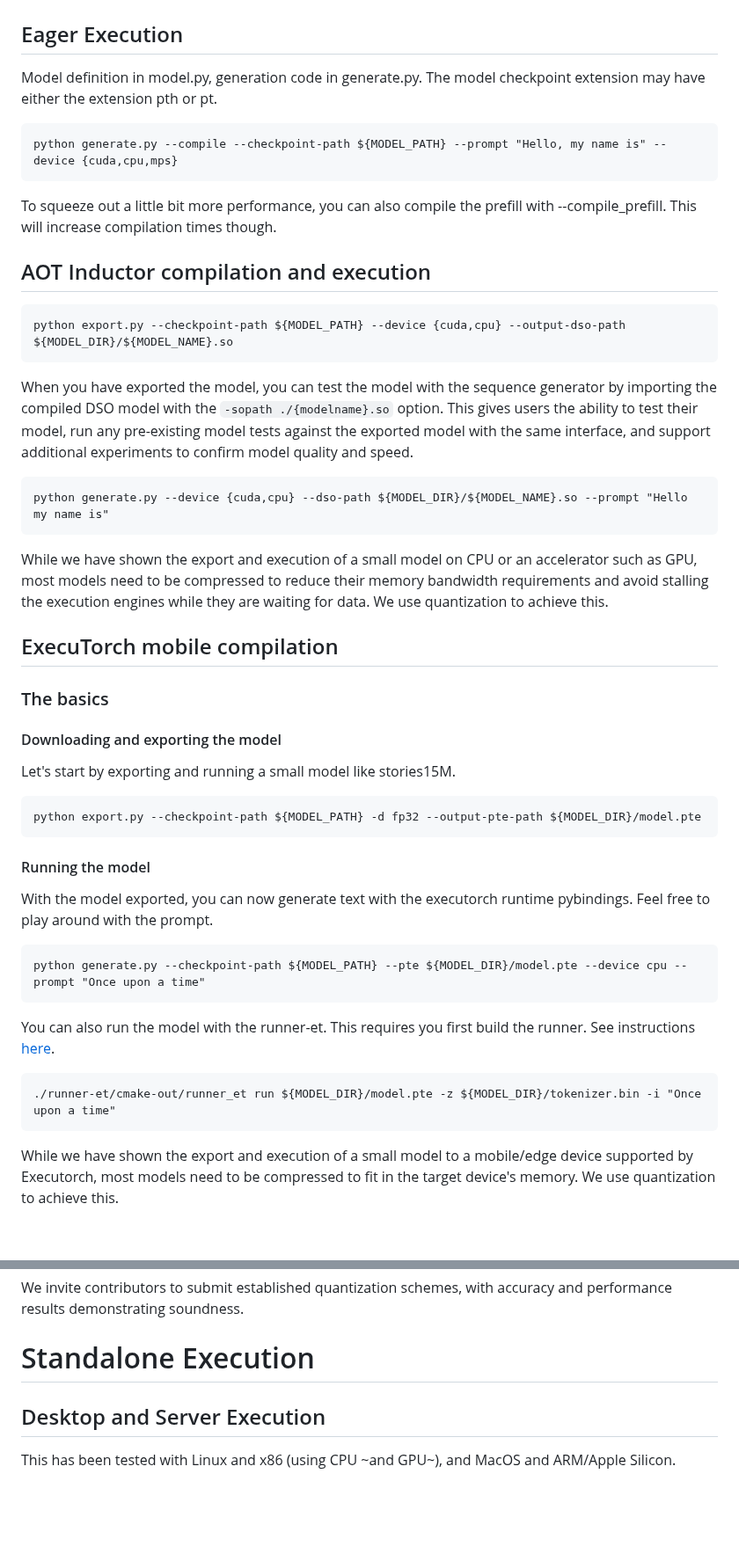
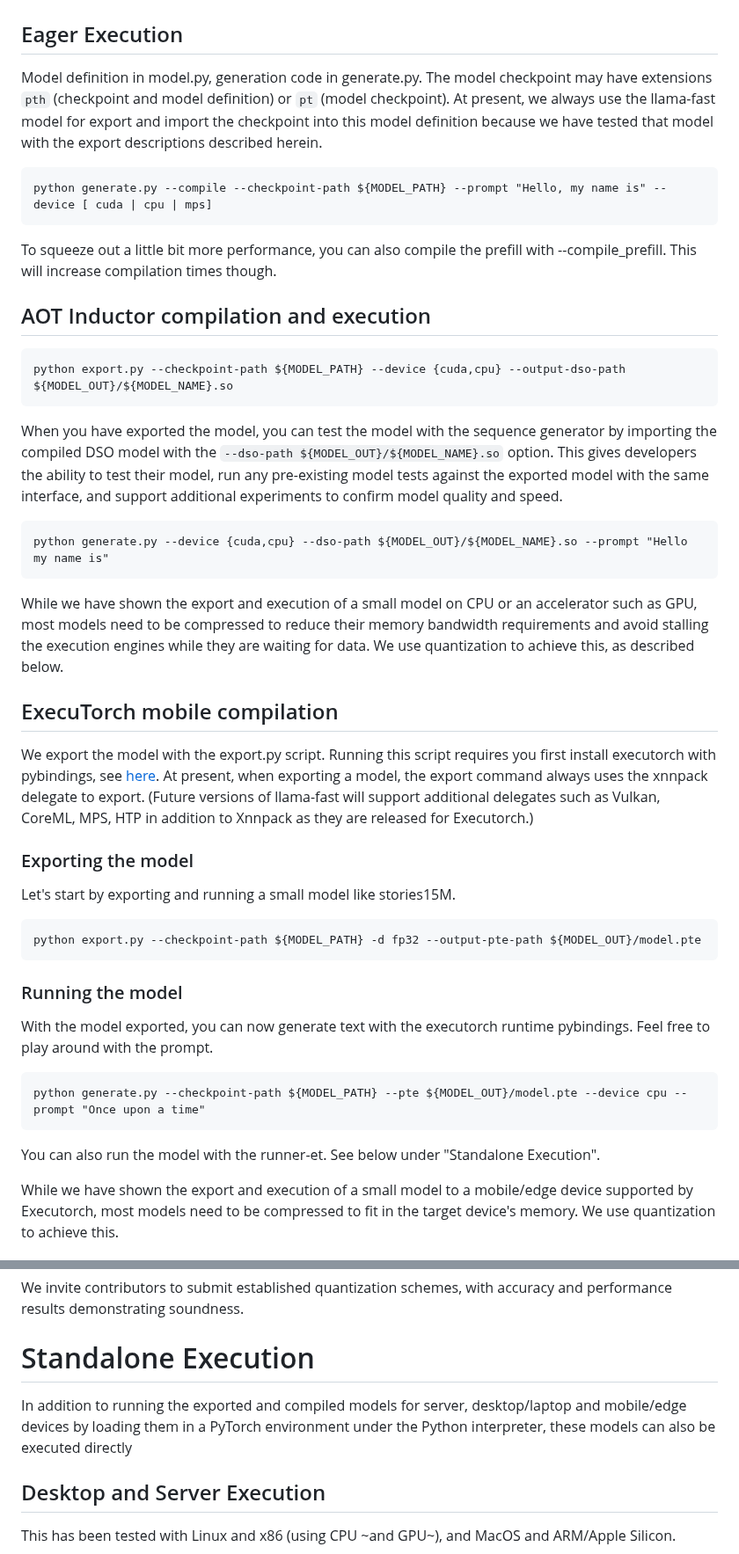
Before and after one commit to pytorch/torchchat, a Markdown page: README.md, 2 parts joined by grey strips. Shown at 88% size. GitHub-like rendering; blank space fills up the shorter version.

````diff
--- a/README.md
+++ b/README.md
@@ -165,10 +176,12 @@ python utils/tokenizer.py --tokenizer-model=/path/to/tokenizer/tokenizer.model
 ## Eager Execution
 
 Model definition in model.py, generation code in generate.py. The
-model checkpoint extension may have either the extension pth or pt.
+model checkpoint may have extensions `pth` (checkpoint and model definition) or `pt` (model checkpoint).
+At present, we always use the llama-fast model for export and import the checkpoint into this model definition
+because we have tested that model with the export descriptions described herein.
 
 ```
-python generate.py --compile --checkpoint-path ${MODEL_PATH} --prompt "Hello, my name is" --device {cuda,cpu,mps}
+python generate.py --compile --checkpoint-path ${MODEL_PATH} --prompt "Hello, my name is" --device [ cuda | cpu | mps]
 ```
 
 To squeeze out a little bit more performance, you can also compile the
@@ -177,53 +190,52 @@ though.
 
 ## AOT Inductor compilation and execution
 ```
-python export.py --checkpoint-path ${MODEL_PATH} --device {cuda,cpu} --output-dso-path ${MODEL_DIR}/${MODEL_NAME}.so
+python export.py --checkpoint-path ${MODEL_PATH} --device {cuda,cpu} --output-dso-path ${MODEL_OUT}/${MODEL_NAME}.so
 ```
 
 When you have exported the model, you can test the model with the
 sequence generator by importing the compiled DSO model with the
-`-sopath ./{modelname}.so` option.  This gives users the ability to
+`--dso-path ${MODEL_OUT}/${MODEL_NAME}.so` option.  This gives developers the ability to
 test their model, run any pre-existing model tests against the
 exported model with the same interface, and support additional
 experiments to confirm model quality and speed.
 
 ```
-python generate.py --device {cuda,cpu} --dso-path ${MODEL_DIR}/${MODEL_NAME}.so --prompt "Hello my name is"
+python generate.py --device {cuda,cpu} --dso-path ${MODEL_OUT}/${MODEL_NAME}.so --prompt "Hello my name is"
 ```
 
 While we have shown the export and execution of a small model on CPU
 or an accelerator such as GPU, most models need to be compressed to
 reduce their memory bandwidth requirements and avoid stalling the
 execution engines while they are waiting for data.  We use
-quantization to achieve this.
+quantization to achieve this, as described below.
 
 
 ## ExecuTorch mobile compilation
 
-### The basics
+We export the model with the export.py script.  Running this script requires you first install executorch with pybindings, see [here](#setting-up-executorch-and-runner-et).
+At present, when exporting a model, the export command always uses the
+xnnpack delegate to export.  (Future versions of llama-fast will support additional
+delegates such as Vulkan, CoreML, MPS, HTP in addition to Xnnpack as they are released for Executorch.)
 
 
-#### Downloading and exporting the model
+### Exporting the model
 Let's start by exporting and running a small model like stories15M.
 
 
 ```
-python export.py --checkpoint-path ${MODEL_PATH} -d fp32 --output-pte-path ${MODEL_DIR}/model.pte
+python export.py --checkpoint-path ${MODEL_PATH} -d fp32 --output-pte-path ${MODEL_OUT}/model.pte
 ```
 
-#### Running the model
+### Running the model
 
 With the model exported, you can now generate text with the executorch runtime pybindings.  Feel free to play around with the prompt.
 
 ```
-python generate.py --checkpoint-path ${MODEL_PATH} --pte ${MODEL_DIR}/model.pte --device cpu --prompt "Once upon a time"
+python generate.py --checkpoint-path ${MODEL_PATH} --pte ${MODEL_OUT}/model.pte --device cpu --prompt "Once upon a time"
 ```
 
-You can also run the model with the runner-et.  This requires you first build the runner.  See instructions [here](#setting-up-executorch-and-runner-et).
-
-```
-./runner-et/cmake-out/runner_et run ${MODEL_DIR}/model.pte -z ${MODEL_DIR}/tokenizer.bin -i "Once upon a time"
-```
+You can also run the model with the runner-et.  See below under "Standalone Execution".
 
 While we have shown the export and execution of a small model to a mobile/edge
 device supported by Executorch, most models need to be compressed to
@@ -392,6 +404,9 @@ We invite contributors to submit established quantization schemes, with accuracy
 
 
 # Standalone Execution
+
+In addition to running the exported and compiled models for server, desktop/laptop and mobile/edge devices by loading them in a PyTorch environment under the Python interpreter,
+these models can also be executed directly
 
 ## Desktop and Server Execution
 This has been tested with Linux and x86 (using CPU ~and GPU~), and MacOS and ARM/Apple Silicon.
````
Also changed, not shown: other parts of README.md (+97 -74 lines).
